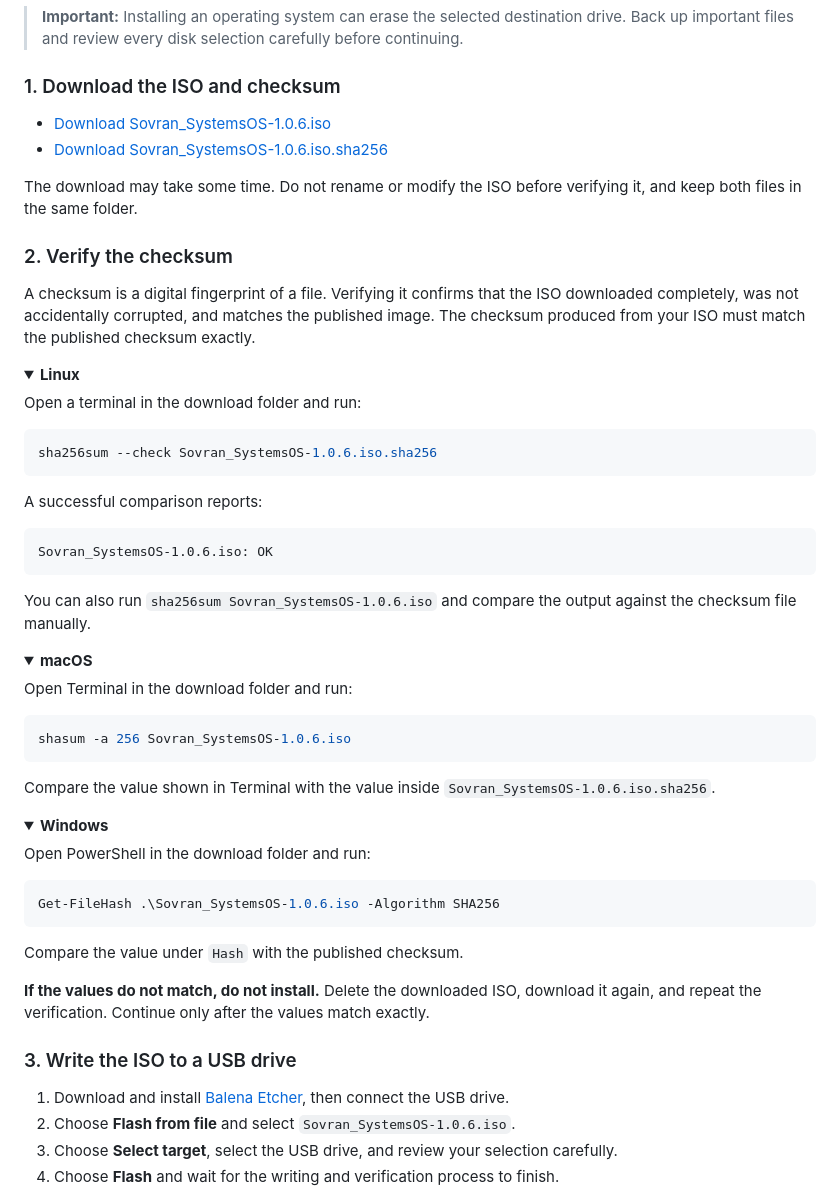
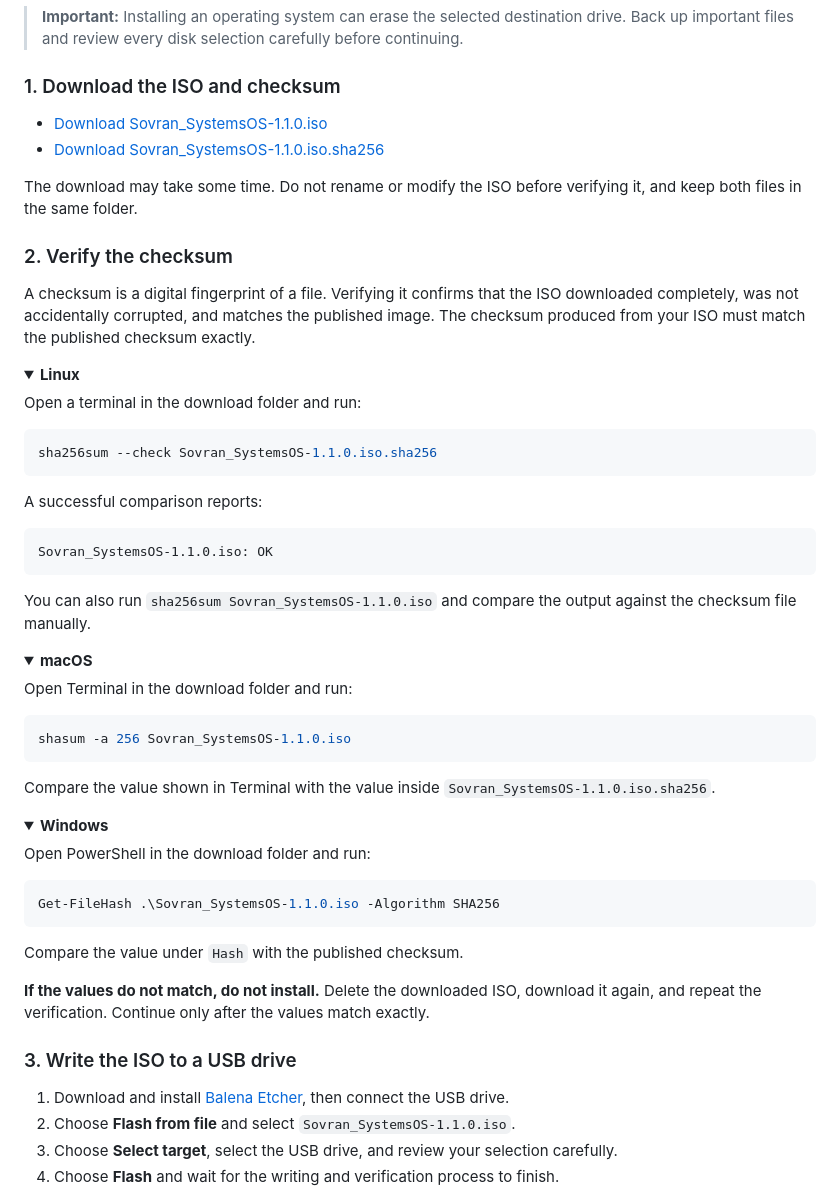
Before and after one commit to naturallaw777/Sovran_SystemsOS, a Markdown page: README.md, the part around one of its changes. Rendered like a GitHub page; folded sections open.

Commit message:
docs: update README ISO download links to v1.1.0

````diff
--- a/README.md
+++ b/README.md
@@ -342,8 +342,8 @@ with an imaging application such as [Balena Etcher](https://etcher.balena.io).
 
 ### 1. Download the ISO and checksum
 
-- [Download Sovran_SystemsOS-1.0.6.iso](https://downloads.sovransystems.com/Sovran_SystemsOS-1.0.6.iso)
-- [Download Sovran_SystemsOS-1.0.6.iso.sha256](https://downloads.sovransystems.com/Sovran_SystemsOS-1.0.6.iso.sha256)
+- [Download Sovran_SystemsOS-1.1.0.iso](https://downloads.sovransystems.com/Sovran_SystemsOS-1.1.0.iso)
+- [Download Sovran_SystemsOS-1.1.0.iso.sha256](https://downloads.sovransystems.com/Sovran_SystemsOS-1.1.0.iso.sha256)
 
 The download may take some time. Do not rename or modify the ISO before
 verifying it, and keep both files in the same folder.
@@ -361,16 +361,16 @@ checksum exactly.
 Open a terminal in the download folder and run:
 
 ```bash
-sha256sum --check Sovran_SystemsOS-1.0.6.iso.sha256
+sha256sum --check Sovran_SystemsOS-1.1.0.iso.sha256
 ```
 
 A successful comparison reports:
 
 ```text
-Sovran_SystemsOS-1.0.6.iso: OK
+Sovran_SystemsOS-1.1.0.iso: OK
 ```
 
-You can also run `sha256sum Sovran_SystemsOS-1.0.6.iso` and compare the output
+You can also run `sha256sum Sovran_SystemsOS-1.1.0.iso` and compare the output
 against the checksum file manually.
 
 </details>
@@ -381,11 +381,11 @@ against the checksum file manually.
 Open Terminal in the download folder and run:
 
 ```bash
-shasum -a 256 Sovran_SystemsOS-1.0.6.iso
+shasum -a 256 Sovran_SystemsOS-1.1.0.iso
 ```
 
 Compare the value shown in Terminal with the value inside
-`Sovran_SystemsOS-1.0.6.iso.sha256`.
+`Sovran_SystemsOS-1.1.0.iso.sha256`.
 
 </details>
 
@@ -395,7 +395,7 @@ Compare the value shown in Terminal with the value inside
 Open PowerShell in the download folder and run:
 
 ```powershell
-Get-FileHash .\Sovran_SystemsOS-1.0.6.iso -Algorithm SHA256
+Get-FileHash .\Sovran_SystemsOS-1.1.0.iso -Algorithm SHA256
 ```
 
 Compare the value under `Hash` with the published checksum.
@@ -410,7 +410,7 @@ match exactly.
 
 1. Download and install [Balena Etcher](https://etcher.balena.io), then
    connect the USB drive.
-2. Choose **Flash from file** and select `Sovran_SystemsOS-1.0.6.iso`.
+2. Choose **Flash from file** and select `Sovran_SystemsOS-1.1.0.iso`.
 3. Choose **Select target**, select the USB drive, and review your selection
    carefully.
 4. Choose **Flash** and wait for the writing and verification process to
````
Also changed, not shown: other parts of README.md (+3 -3 lines).
